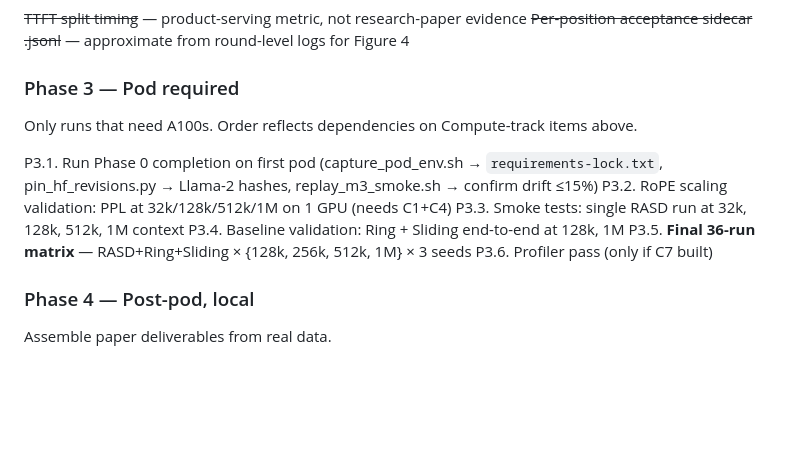
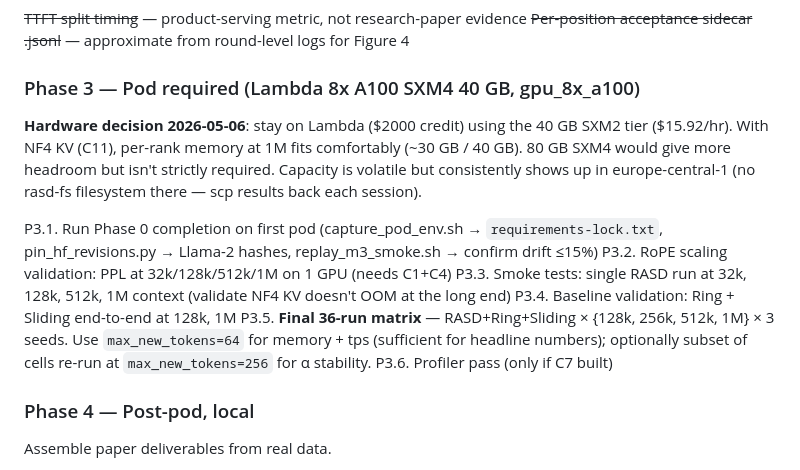
Before and after one commit to amankiitg/RASD, a Markdown page: M4_PLAN.md, the part around one of its changes. Rendered like a GitHub page; blank space fills up the shorter version.

```diff
--- a/M4_PLAN.md
+++ b/M4_PLAN.md
@@ -302,14 +302,20 @@ W∈{2,4} via gloo. Could extend to W=8 (gloo CPU) for cheap.
 ~~TTFT split timing~~ — product-serving metric, not research-paper evidence
 ~~Per-position acceptance sidecar .jsonl~~ — approximate from round-level logs for Figure 4
 
-### Phase 3 — Pod required
-Only runs that need A100s. Order reflects dependencies on Compute-track items above.
+### Phase 3 — Pod required (Lambda 8x A100 SXM4 40 GB, gpu_8x_a100)
+
+**Hardware decision 2026-05-06**: stay on Lambda ($2000 credit) using
+the 40 GB SXM2 tier ($15.92/hr). With NF4 KV (C11), per-rank memory at
+1M fits comfortably (~30 GB / 40 GB). 80 GB SXM4 would give more
+headroom but isn't strictly required. Capacity is volatile but
+consistently shows up in europe-central-1 (no rasd-fs filesystem there
+— scp results back each session).
 
 P3.1. Run Phase 0 completion on first pod (capture_pod_env.sh → `requirements-lock.txt`, pin_hf_revisions.py → Llama-2 hashes, replay_m3_smoke.sh → confirm drift ≤15%)
 P3.2. RoPE scaling validation: PPL at 32k/128k/512k/1M on 1 GPU (needs C1+C4)
-P3.3. Smoke tests: single RASD run at 32k, 128k, 512k, 1M context
+P3.3. Smoke tests: single RASD run at 32k, 128k, 512k, 1M context (validate NF4 KV doesn't OOM at the long end)
 P3.4. Baseline validation: Ring + Sliding end-to-end at 128k, 1M
-P3.5. **Final 36-run matrix** — RASD+Ring+Sliding × {128k, 256k, 512k, 1M} × 3 seeds
+P3.5. **Final 36-run matrix** — RASD+Ring+Sliding × {128k, 256k, 512k, 1M} × 3 seeds. Use `max_new_tokens=64` for memory + tps (sufficient for headline numbers); optionally subset of cells re-run at `max_new_tokens=256` for α stability.
 P3.6. Profiler pass (only if C7 built)
 
 ### Phase 4 — Post-pod, local
```
Also changed, not shown: other parts of M4_PLAN.md (+38 -21 lines).
